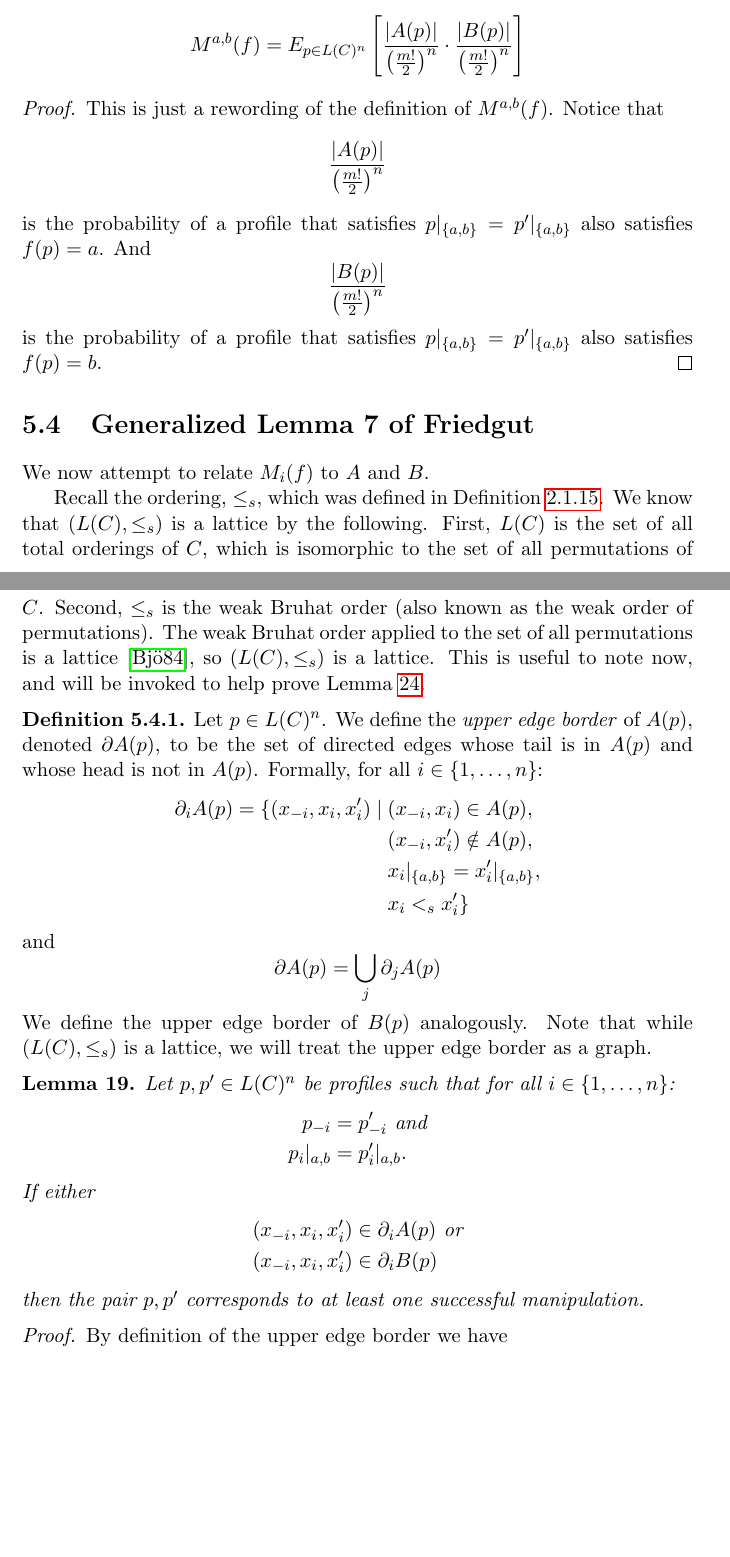
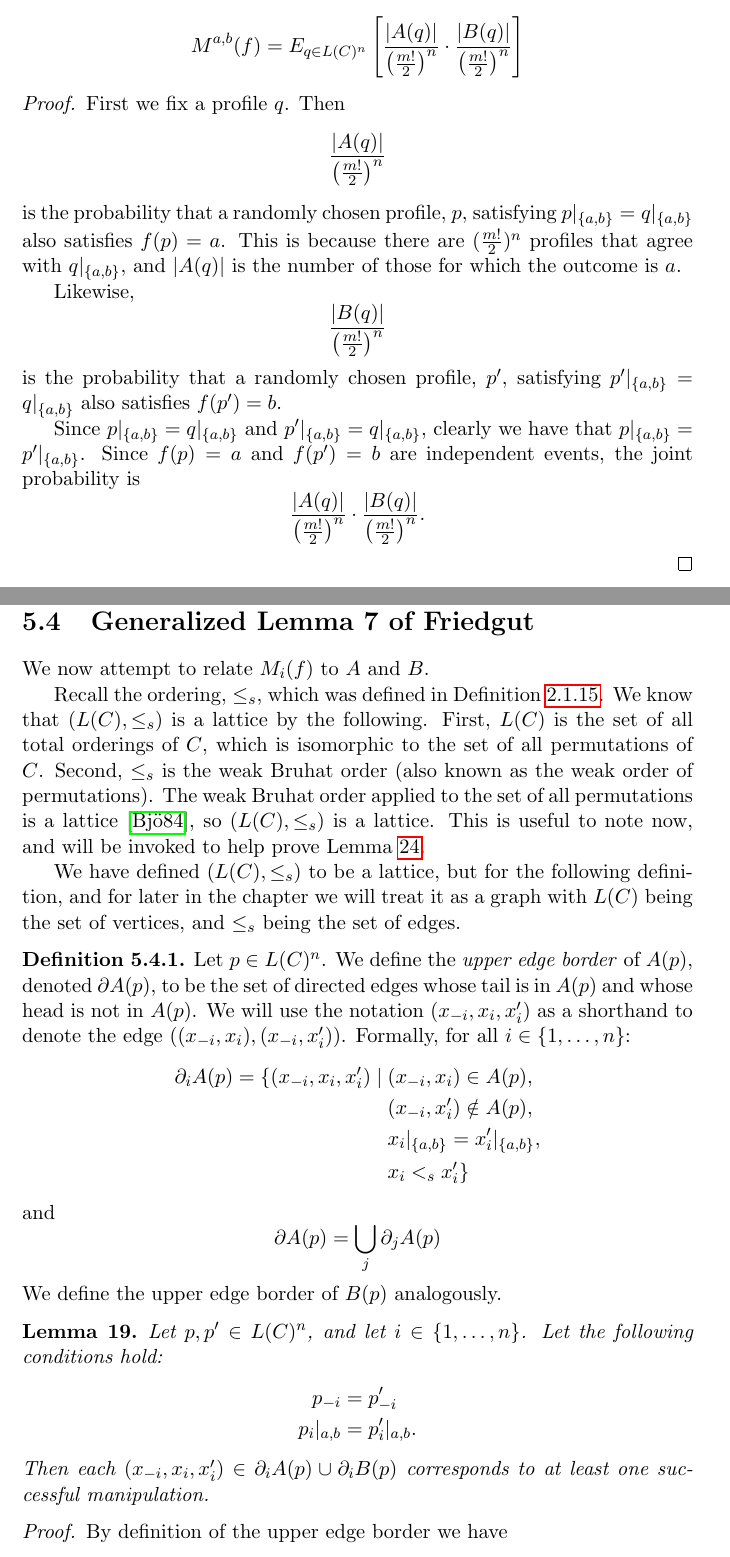
Before and after one commit to jpotterm/ms-thesis, a LaTeX thesis (tex/thesis.tex, which reads tex/results.tex): two parts of pages 37 and 38 of 53 before the commit and two parts of pages 37 and 38 of 54 after it, joined at a grey line, cut so that both start at the same text, the shorter picture padded with empty space. Compiled offline with pdfLaTeX.

Commit message:
Not too major corrections

```diff
--- a/tex/results.tex
+++ b/tex/results.tex
@@ -168,19 +168,26 @@
 	\begin{lemma}[Lemma 6 of Friedgut]
 		\label{friedgut-lemma-6}
 		\[
-			M^{a,b}(f) = E_{p \in L(C)^n} \left[ \frac{|A(p)|}{\left(\frac{m!}{2}\right)^n} \cdot \frac{|B(p)|}{\left(\frac{m!}{2}\right)^n} \right]
+			M^{a,b}(f) = E_{q \in L(C)^n} \left[ \frac{|A(q)|}{\left(\frac{m!}{2}\right)^n} \cdot \frac{|B(q)|}{\left(\frac{m!}{2}\right)^n} \right]
 		\]
 	\end{lemma}
 	\begin{proof}
-		This is just a rewording of the definition of $M^{a,b}(f)$. Notice that
+		First we fix a profile $q$. Then
 		\[
-			\frac{|A(p)|}{\left(\frac{m!}{2}\right)^n}
+			\frac{|A(q)|}{\left(\frac{m!}{2}\right)^n}
 		\]
-		is the probability of a profile that satisfies $p|_{\{a,b\}} = p'|_{\{a,b\}}$ also satisfies $f(p) = a$. And
+		is the probability that a randomly chosen profile, $p$, satisfying $p|_{\{a,b\}} = q|_{\{a,b\}}$ also satisfies $f(p) = a$. This is because there are $(\frac{m!}{2})^n$ profiles that agree with $q|_{\{a,b\}}$, and $|A(q)|$ is the number of those for which the outcome is $a$.
+
+		Likewise,
 		\[
-			\frac{|B(p)|}{\left(\frac{m!}{2}\right)^n}
+			\frac{|B(q)|}{\left(\frac{m!}{2}\right)^n}
 		\]
-		is the probability of a profile that satisfies $p|_{\{a,b\}} = p'|_{\{a,b\}}$ also satisfies $f(p) = b$.
+		is the probability that a randomly chosen profile, $p'$, satisfying $p'|_{\{a,b\}} = q|_{\{a,b\}}$ also satisfies $f(p') = b$.
+
+		Since $p|_{\{a,b\}} = q|_{\{a,b\}}$ and $p'|_{\{a,b\}} = q|_{\{a,b\}}$, clearly we have that $p|_{\{a,b\}} = p'|_{\{a,b\}}$. Since $f(p) = a$ and $f(p') = b$ are independent events, the joint probability is
+		\[
+			\frac{|A(q)|}{\left(\frac{m!}{2}\right)^n} \cdot \frac{|B(q)|}{\left(\frac{m!}{2}\right)^n}.
+		\]
 	\end{proof}
 
 
@@ -190,8 +197,10 @@
 
 	Recall the ordering, $\le_s$, which was defined in Definition \ref{partial-order-s-definition}. We know that $(L(C), \le_s)$ is a lattice by the following. First, $L(C)$ is the set of all total orderings of $C$, which is isomorphic to the set of all permutations of $C$. Second, $\le_s$ is the weak Bruhat order (also known as the weak order of permutations). The weak Bruhat order applied to the set of all permutations is a lattice \cite{bjorner1984orderings}, so $(L(C), \le_s)$ is a lattice. This is useful to note now, and will be invoked to help prove Lemma \ref{friedgut-lemma-8}.
 
+	We have defined $(L(C), \le_s)$ to be a lattice, but for the following definition, and for later in the chapter we will treat it as a graph with $L(C)$ being the set of vertices, and $\le_s$ being the set of edges.
+
 	\begin{definition}
-		Let $p \in L(C)^n$. We define the \emph{upper edge border} of $A(p)$, denoted $\partial A(p)$, to be the set of directed edges whose tail is in $A(p)$ and whose head is not in $A(p)$. Formally, for all $i \in \{1, \ldots, n\}$:
+		Let $p \in L(C)^n$. We define the \emph{upper edge border} of $A(p)$, denoted $\partial A(p)$, to be the set of directed edges whose tail is in $A(p)$ and whose head is not in $A(p)$. We will use the notation $(x_{-i}, x_i, x'_i)$ as a shorthand to denote the edge $((x_{-i},x_i), (x_{-i},x'_i))$. Formally, for all $i \in \{1, \ldots, n\}$:
 			\begin{align*}
 				\partial_i A(p) = \{ (x_{-i}, x_i, x'_i) \mid \hspace{1mm} & (x_{-i}, x_i) \in A(p), \\
 				& (x_{-i}, x'_i) \notin A(p), \\
@@ -202,22 +211,17 @@
 			\[
 				\partial A(p) = \bigcup_j \partial_j A(p)
 			\]
-		We define the upper edge border of $B(p)$ analogously. Note that while $(L(C), \le_s)$ is a lattice, we will treat the upper edge border as a graph.
+		We define the upper edge border of $B(p)$ analogously.
 	\end{definition}
 
 	\begin{lemma}
 		\label{manipulation-per-edge-in-a}
-		Let $p, p' \in L(C)^n$ be profiles such that for all $i \in \{1, \ldots, n\}$:
+		Let $p, p' \in L(C)^n$, and let $i \in \{1, \ldots, n\}$. Let the following conditions hold:
 		\begin{align*}
-			p_{-i} &= p'_{-i} \textrm{ and} \\
+			p_{-i} &= p'_{-i} \\
 			p_i|_{a,b} &= p'_i|_{a,b}.
 		\end{align*}
-		If either
-		\begin{align*}
-			(x_{-i}, x_i, x'_i) &\in \partial_i A(p) \textrm{ or} \\
-			(x_{-i}, x_i, x'_i) &\in \partial_i B(p)
-		\end{align*}
-		then the pair $p, p'$ corresponds to at least one successful manipulation.
+		Then each $(x_{-i}, x_i, x'_i) \in \partial_i A(p) \cup \partial_i B(p)$ corresponds to at least one successful manipulation.
 	\end{lemma}
 
 	\begin{proof}
--- a/tex/thesis.tex
+++ b/tex/thesis.tex
@@ -1,6 +1,6 @@
 \documentclass[11pt,oneside]{book}
 
-\usepackage{amsthm, amsmath, amssymb, mathrsfs, graphicx, tabularx, multirow}
+\usepackage{amsthm, amsmath, amssymb, mathrsfs, graphicx, tabularx, multirow, algorithmicx}
 \usepackage[pdfborderstyle={/S/S}]{hyperref}
 \usepackage{hyperref}
 
```
Also changed, not shown: tex/thesis.pdf, tex/results.tex (6 more changed lines).
